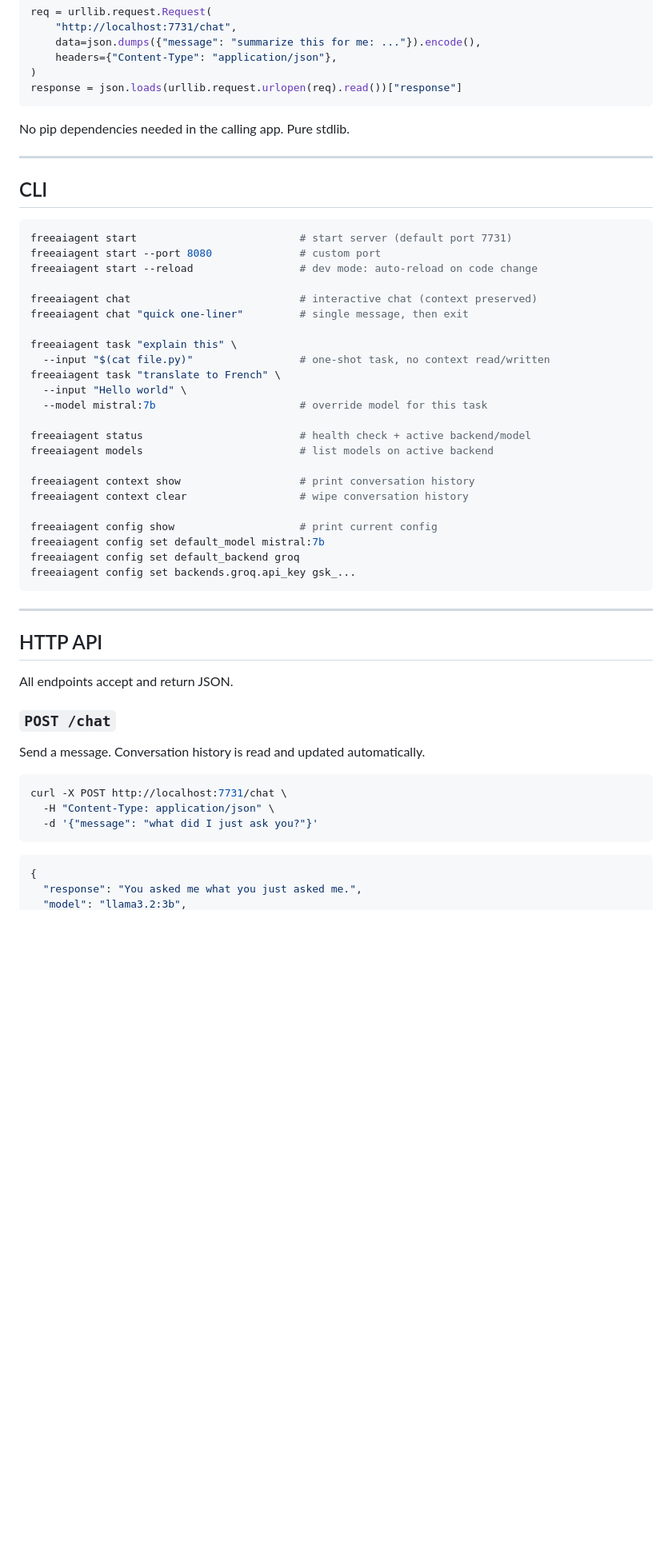
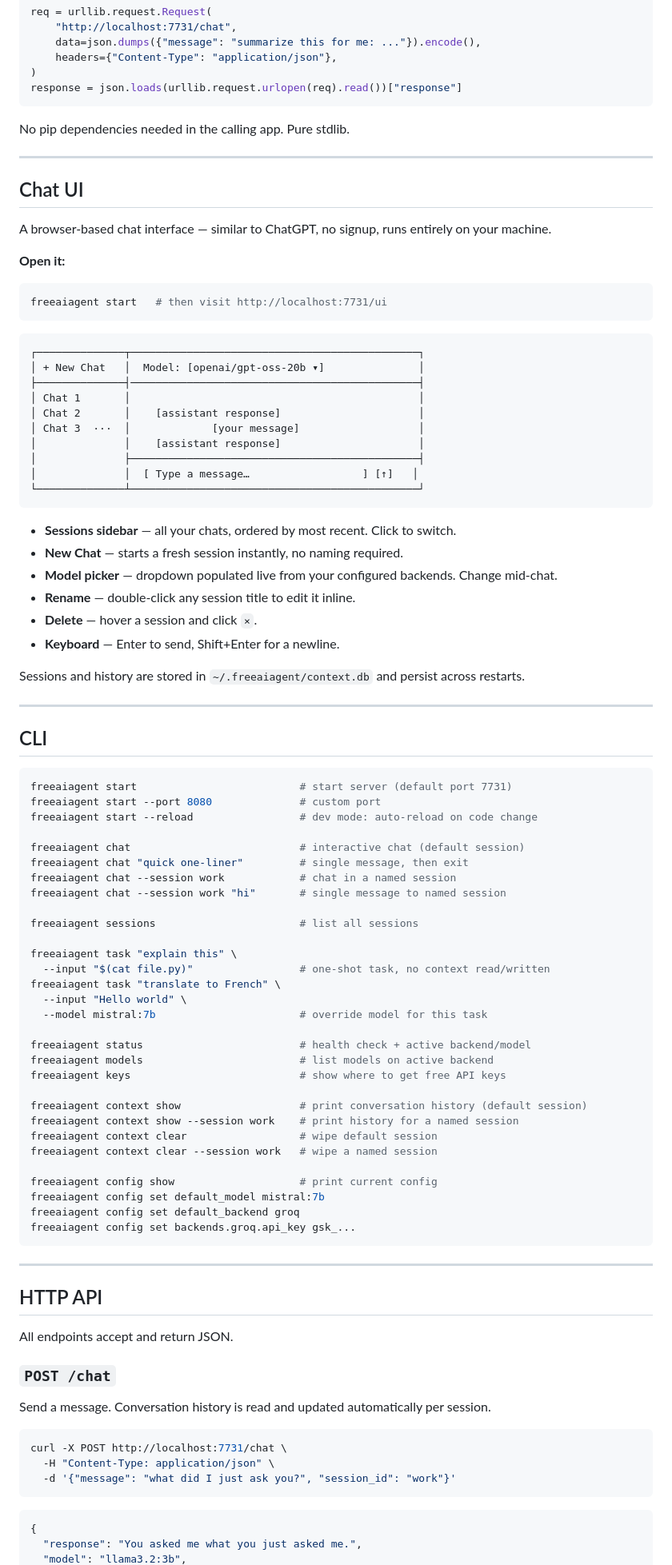
Before and after one commit to shubham10divakar/freeaiagent, a Markdown page: README.md, the part around one of its changes. Shown at 80% size. GitHub-like rendering; blank space fills up the shorter version.

````diff
--- a/README.md
+++ b/README.md
@@ -138,6 +138,39 @@ No pip dependencies needed in the calling app. Pure stdlib.
 
 ---
 
+## Chat UI
+
+A browser-based chat interface — similar to ChatGPT, no signup, runs entirely on your machine.
+
+**Open it:**
+```bash
+freeaiagent start   # then visit http://localhost:7731/ui
+```
+
+```
+┌──────────────┬──────────────────────────────────────────────┐
+│ + New Chat   │  Model: [openai/gpt-oss-20b ▾]               │
+├──────────────┤──────────────────────────────────────────────┤
+│ Chat 1       │                                              │
+│ Chat 2       │    [assistant response]                      │
+│ Chat 3  ···  │             [your message]                   │
+│              │    [assistant response]                      │
+│              ├──────────────────────────────────────────────┤
+│              │  [ Type a message…                  ] [↑]   │
+└──────────────┴──────────────────────────────────────────────┘
+```
+
+- **Sessions sidebar** — all your chats, ordered by most recent. Click to switch.
+- **New Chat** — starts a fresh session instantly, no naming required.
+- **Model picker** — dropdown populated live from your configured backends. Change mid-chat.
+- **Rename** — double-click any session title to edit it inline.
+- **Delete** — hover a session and click `×`.
+- **Keyboard** — Enter to send, Shift+Enter for a newline.
+
+Sessions and history are stored in `~/.freeaiagent/context.db` and persist across restarts.
+
+---
+
 ## CLI
 
 ```bash
@@ -145,8 +178,12 @@ freeaiagent start                          # start server (default port 7731)
 freeaiagent start --port 8080              # custom port
 freeaiagent start --reload                 # dev mode: auto-reload on code change
 
-freeaiagent chat                           # interactive chat (context preserved)
+freeaiagent chat                           # interactive chat (default session)
 freeaiagent chat "quick one-liner"         # single message, then exit
+freeaiagent chat --session work            # chat in a named session
+freeaiagent chat --session work "hi"       # single message to named session
+
+freeaiagent sessions                       # list all sessions
 
 freeaiagent task "explain this" \
   --input "$(cat file.py)"                 # one-shot task, no context read/written
@@ -156,9 +193,12 @@ freeaiagent task "translate to French" \
 
 freeaiagent status                         # health check + active backend/model
 freeaiagent models                         # list models on active backend
+freeaiagent keys                           # show where to get free API keys
 
-freeaiagent context show                   # print conversation history
-freeaiagent context clear                  # wipe conversation history
+freeaiagent context show                   # print conversation history (default session)
+freeaiagent context show --session work    # print history for a named session
+freeaiagent context clear                  # wipe default session
+freeaiagent context clear --session work   # wipe a named session
 
 freeaiagent config show                    # print current config
 freeaiagent config set default_model mistral:7b
@@ -173,12 +213,12 @@ freeaiagent config set backends.groq.api_key gsk_...
 All endpoints accept and return JSON.
 
 ### `POST /chat`
-Send a message. Conversation history is read and updated automatically.
+Send a message. Conversation history is read and updated automatically per session.
 
 ```bash
 curl -X POST http://localhost:7731/chat \
   -H "Content-Type: application/json" \
-  -d '{"message": "what did I just ask you?"}'
+  -d '{"message": "what did I just ask you?", "session_id": "work"}'
 ```
 
 ```json
````
Also changed, not shown: other parts of README.md (+59 -20 lines).
